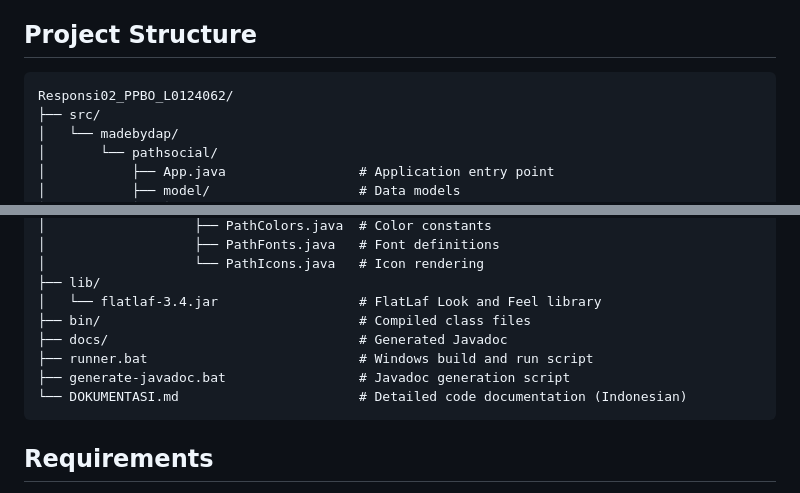
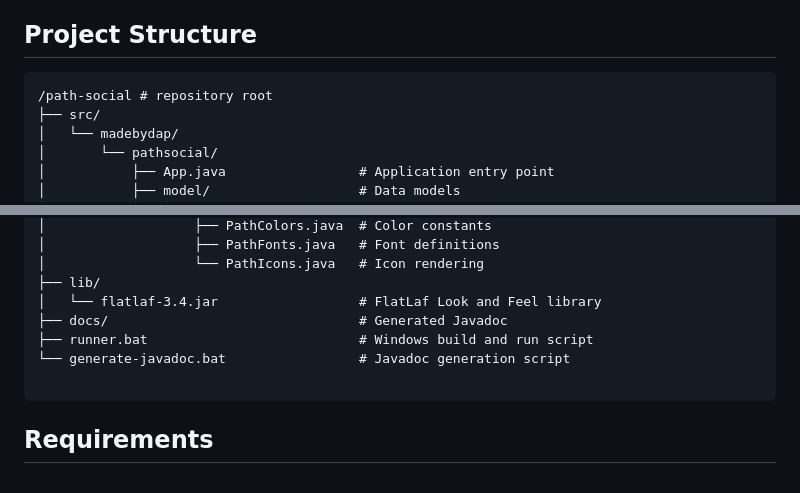
Before and after one commit to daffarahman/path-social-java, a Markdown page: README.md, 2 parts joined by grey strips. Rendered like a GitHub page.

````diff
--- a/README.md
+++ b/README.md
@@ -48,7 +48,7 @@ Path Social supports seven types of moments:
 ## Project Structure
 
 ```
-Responsi02_PPBO_L0124062/
+/path-social # repository root
 ├── src/
 │   └── madebydap/
 │       └── pathsocial/
@@ -78,11 +78,10 @@ Responsi02_PPBO_L0124062/
 │                   └── PathIcons.java   # Icon rendering
 ├── lib/
 │   └── flatlaf-3.4.jar                  # FlatLaf Look and Feel library
-├── bin/                                 # Compiled class files
 ├── docs/                                # Generated Javadoc
 ├── runner.bat                           # Windows build and run script
-├── generate-javadoc.bat                 # Javadoc generation script
-└── DOKUMENTASI.md                       # Detailed code documentation (Indonesian)
+└── generate-javadoc.bat                 # Javadoc generation script
+
 ```
 
 ## Requirements
````
